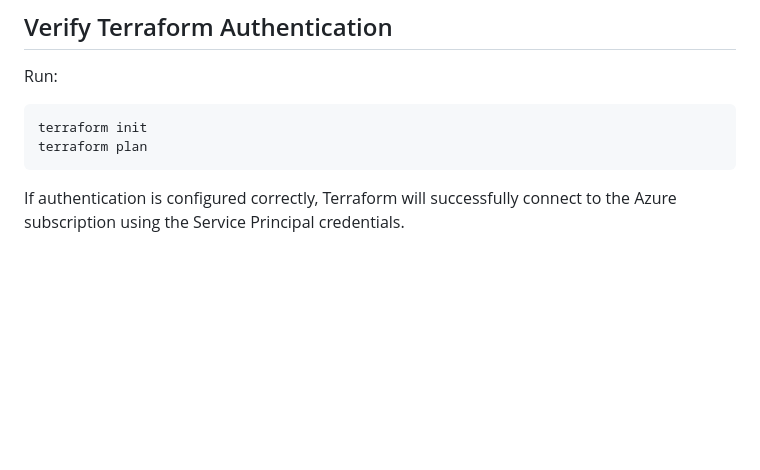
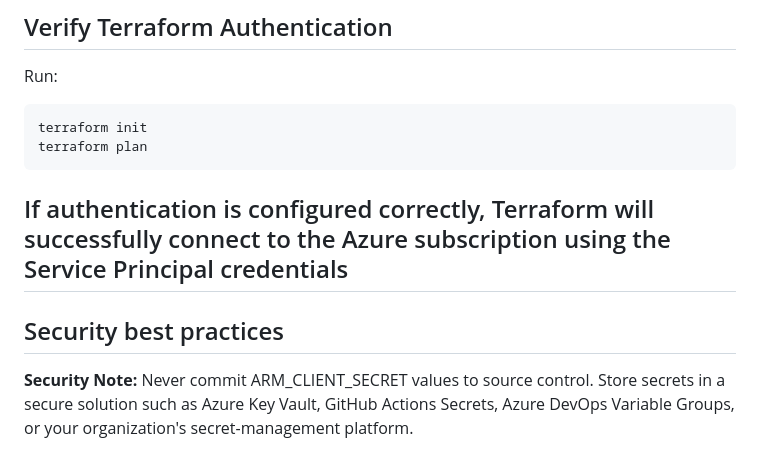
Before and after one commit to itzaadiiiii/IAC, a Markdown page: Terraform/Azure/azure_secret_details.md, the part around the change. Drawn GitHub-style; blank space fills up the shorter version.

````diff
--- a/Terraform/Azure/azure_secret_details.md
+++ b/Terraform/Azure/azure_secret_details.md
@@ -193,4 +193,10 @@ terraform init
 terraform plan
 ```
 
-If authentication is configured correctly, Terraform will successfully connect to the Azure subscription using the Service Principal credentials.
+If authentication is configured correctly, Terraform will successfully connect to the Azure subscription using the Service Principal credentials
+---
+
+## Security best practices
+
+**Security Note:**
+Never commit ARM_CLIENT_SECRET values to source control. Store secrets in a secure solution such as Azure Key Vault, GitHub Actions Secrets, Azure DevOps Variable Groups, or your organization's secret-management platform.
````
